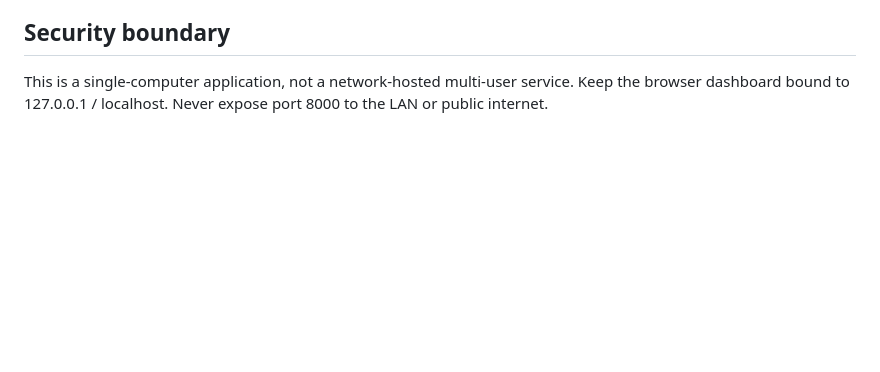
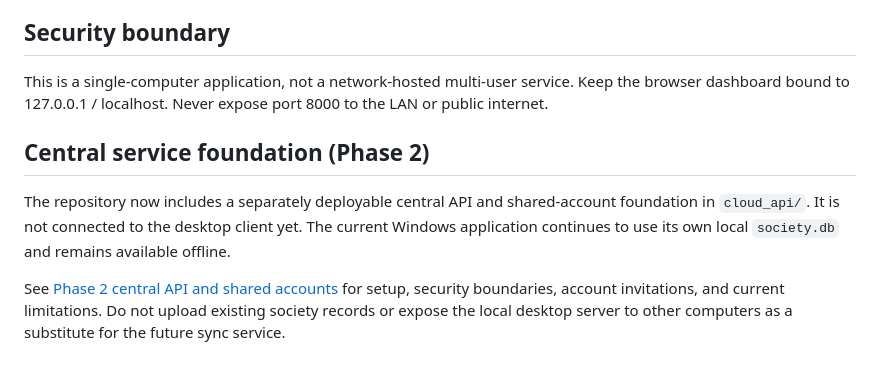
Before and after one commit to kithsenuth-del/vbccpas-soft, a Markdown page: README.md, the part around the change. Drawn GitHub-style; blank space fills up the shorter version.

Commit message:
docs: link phase 2 central API guidance

```diff
--- a/README.md
+++ b/README.md
@@ -65,3 +65,10 @@ Integration tests use disposable temporary databases. The Windows GUI and Window
 ## Security boundary
 
 This is a single-computer application, not a network-hosted multi-user service. Keep the browser dashboard bound to 127.0.0.1 / localhost. Never expose port 8000 to the LAN or public internet.
+
+
+## Central service foundation (Phase 2)
+
+The repository now includes a separately deployable central API and shared-account foundation in `cloud_api/`. It is not connected to the desktop client yet. The current Windows application continues to use its own local `society.db` and remains available offline.
+
+See [Phase 2 central API and shared accounts](docs/phase-2-central-api.md) for setup, security boundaries, account invitations, and current limitations. Do not upload existing society records or expose the local desktop server to other computers as a substitute for the future sync service.
```
